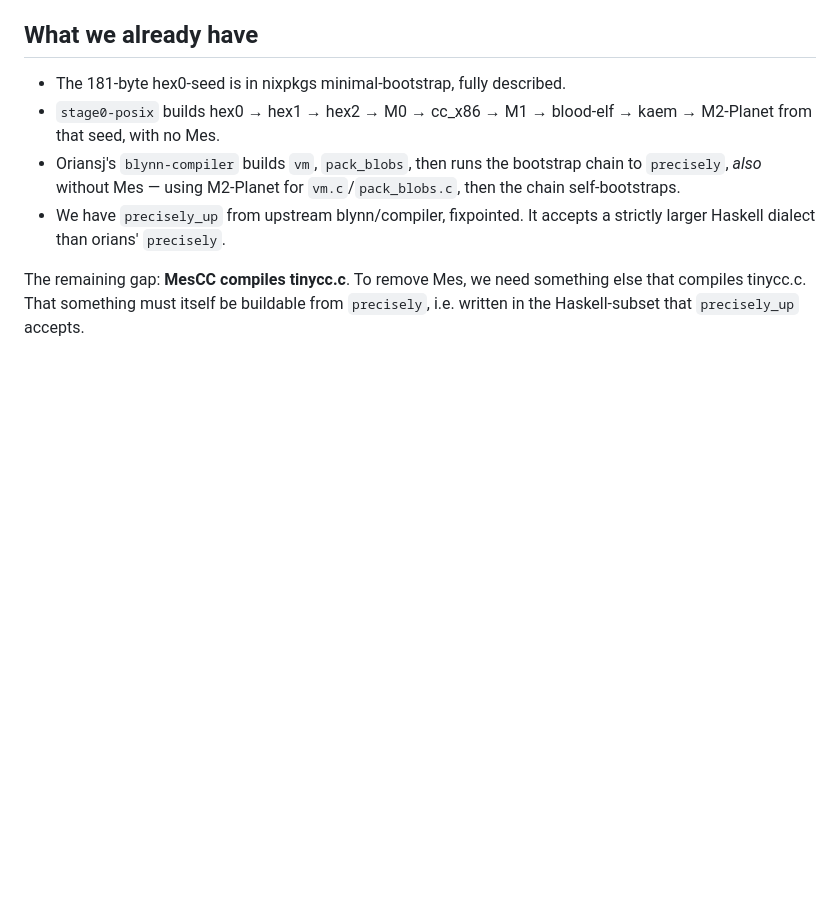
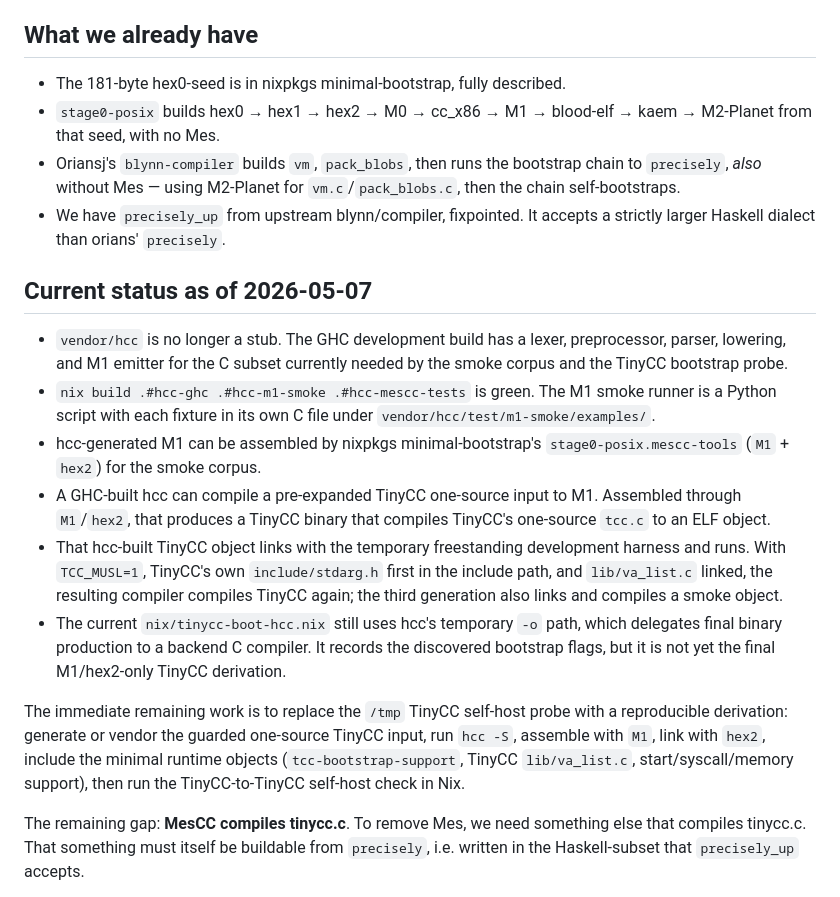
Before and after one commit to siraben/blynn-bootstrap, a Markdown page: plan.md, the part around the change. Rendered like a GitHub page; blank space fills up the shorter version.

Commit message:
Record hcc TinyCC self-host status

```diff
--- a/plan.md
+++ b/plan.md
@@ -15,6 +15,36 @@ substrate.
   for `vm.c`/`pack_blobs.c`, then the chain self-bootstraps.
 - We have `precisely_up` from upstream blynn/compiler, fixpointed.
   It accepts a strictly larger Haskell dialect than orians' `precisely`.
+
+## Current status as of 2026-05-07
+
+- `vendor/hcc` is no longer a stub. The GHC development build has a
+  lexer, preprocessor, parser, lowering, and M1 emitter for the C subset
+  currently needed by the smoke corpus and the TinyCC bootstrap probe.
+- `nix build .#hcc-ghc .#hcc-m1-smoke .#hcc-mescc-tests` is green.
+  The M1 smoke runner is a Python script with each fixture in its own C
+  file under `vendor/hcc/test/m1-smoke/examples/`.
+- hcc-generated M1 can be assembled by nixpkgs minimal-bootstrap's
+  `stage0-posix.mescc-tools` (`M1` + `hex2`) for the smoke corpus.
+- A GHC-built hcc can compile a pre-expanded TinyCC one-source input to
+  M1. Assembled through `M1`/`hex2`, that produces a TinyCC binary that
+  compiles TinyCC's one-source `tcc.c` to an ELF object.
+- That hcc-built TinyCC object links with the temporary freestanding
+  development harness and runs. With `TCC_MUSL=1`, TinyCC's own
+  `include/stdarg.h` first in the include path, and `lib/va_list.c`
+  linked, the resulting compiler compiles TinyCC again; the third
+  generation also links and compiles a smoke object.
+- The current `nix/tinycc-boot-hcc.nix` still uses hcc's temporary
+  `-o` path, which delegates final binary production to a backend C
+  compiler. It records the discovered bootstrap flags, but it is not yet
+  the final M1/hex2-only TinyCC derivation.
+
+The immediate remaining work is to replace the `/tmp` TinyCC self-host
+probe with a reproducible derivation: generate or vendor the guarded
+one-source TinyCC input, run `hcc -S`, assemble with `M1`, link with
+`hex2`, include the minimal runtime objects (`tcc-bootstrap-support`,
+TinyCC `lib/va_list.c`, start/syscall/memory support), then run the
+TinyCC-to-TinyCC self-host check in Nix.
 
 The remaining gap: **MesCC compiles tinycc.c**. To remove Mes, we need
 something else that compiles tinycc.c. That something must itself be
```
